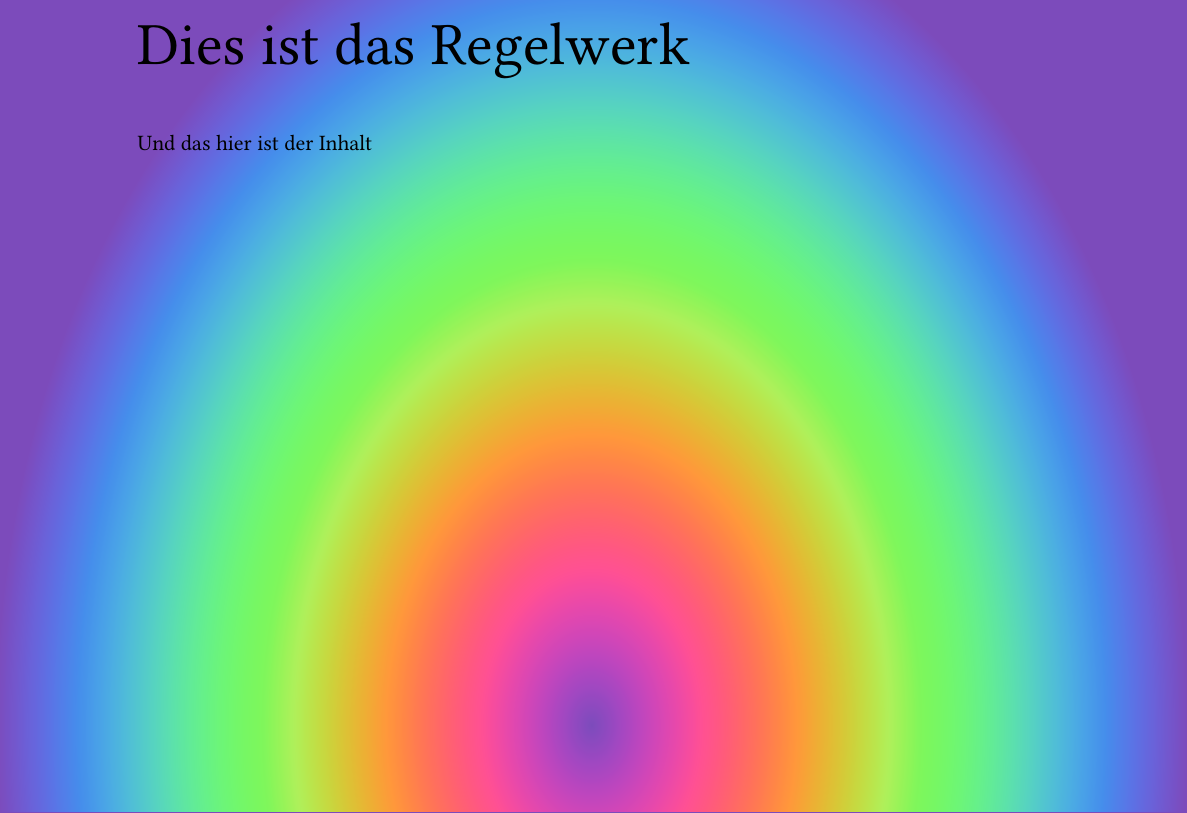
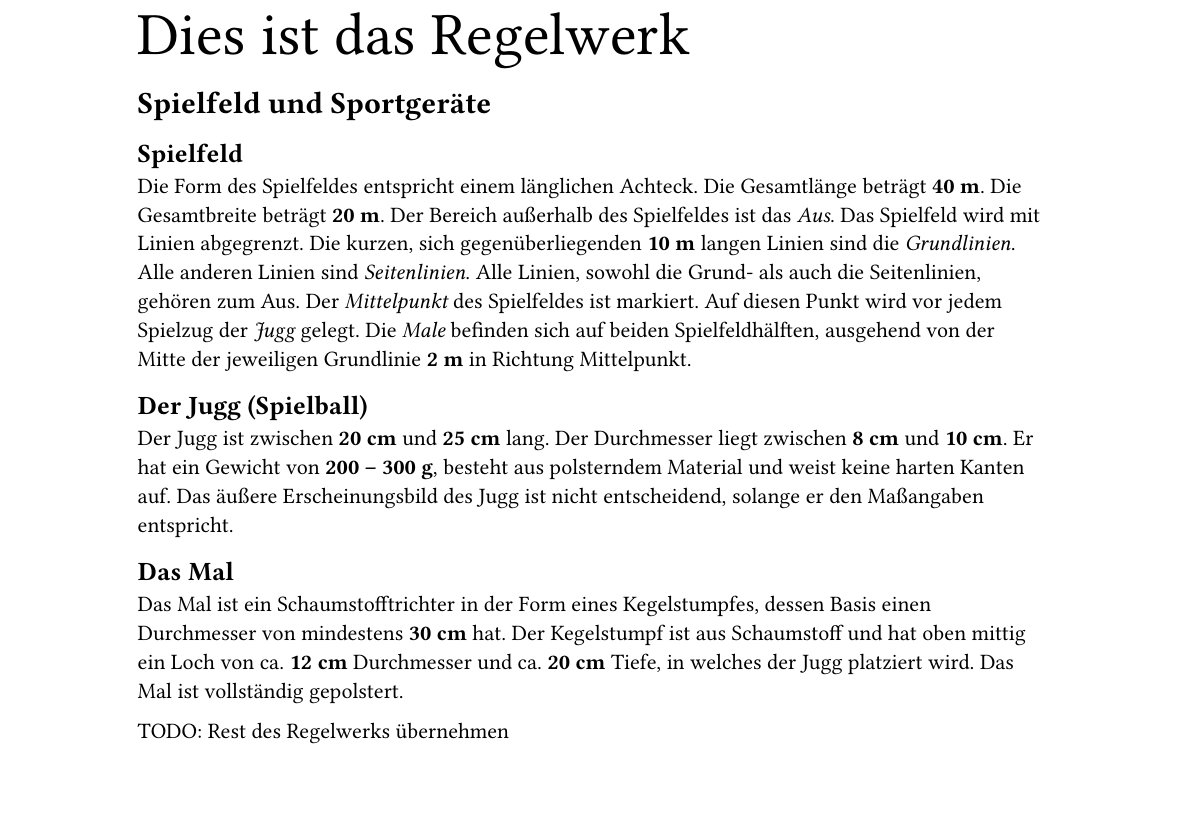
Before and after one commit to JuggerGermany/Regelwerk, a Typst document (typst/regelwerk.typ, which reads typst/spielfeld_sportgeraete/jugg.typ, typst/spielfeld_sportgeraete/mal.typ, typst/spielfeld_sportgeraete/spielfeld.typ): part of the page, cut so that both start at the same text. Compiled offline with Typst 0.15.

Commit message:
Added initial design for structuring the whole document

```diff
--- a/typst/regelwerk.typ
+++ b/typst/regelwerk.typ
@@ -1,5 +1,4 @@
-#set page(fill: gradient.radial(..color.map.rainbow))
+#set page(numbering: "-1-")
 
 #text(size: 30pt)[Dies ist das Regelwerk]
 
-Und das hier ist der Inhalt
@@ -5,0 +9,9 @@ Und das hier ist der Inhalt
+= Spielfeld und Sportgeräte
+== #spielfeld_title
+#spielfeld_text
+== #jugg_title
+#jugg_text
+== #mal_title
+#mal_text
+
+TODO: Rest des Regelwerks übernehmen
--- /dev/null
+++ b/typst/spielfeld_sportgeraete/jugg.typ
@@ -0,0 +1,6 @@
+#let title = "Der Jugg (Spielball)"
+
+Der Jugg ist zwischen #strong[20 cm] und #strong[25 cm] lang. Der Durchmesser liegt zwischen #strong[8 cm]
+und #strong[10 cm]. Er hat ein Gewicht von #strong[200 – 300 g], besteht aus polsterndem Material
+und weist keine harten Kanten auf. Das äußere Erscheinungsbild des Jugg ist nicht entscheidend,
+solange er den Maßangaben entspricht.
--- /dev/null
+++ b/typst/spielfeld_sportgeraete/mal.typ
@@ -0,0 +1,6 @@
+#let title = "Das Mal"
+
+Das Mal ist ein Schaumstofftrichter in der Form eines Kegelstumpfes, dessen Basis einen Durchmesser
+von mindestens #strong[30 cm] hat. Der Kegelstumpf ist aus Schaumstoff und hat oben mittig ein Loch
+von ca. #strong[12 cm] Durchmesser und ca. #strong[20 cm] Tiefe, in welches der Jugg platziert wird.
+Das Mal ist vollständig gepolstert.
--- /dev/null
+++ b/typst/spielfeld_sportgeraete/spielfeld.typ
@@ -0,0 +1,10 @@
+#let title = "Spielfeld"
+
+Die Form des Spielfeldes entspricht einem länglichen Achteck. Die Gesamtlänge beträgt #strong[40 m].
+Die Gesamtbreite beträgt #strong[20 m]. Der Bereich außerhalb des Spielfeldes ist das #emph[Aus].
+Das Spielfeld wird mit Linien abgegrenzt. Die kurzen, sich gegenüberliegenden #strong[10 m] langen
+Linien sind die #emph[Grundlinien]. Alle anderen Linien sind #emph[Seitenlinien]. Alle Linien,
+sowohl die Grund- als auch die Seitenlinien, gehören zum Aus. Der #emph[Mittelpunkt] des Spielfeldes
+ist markiert. Auf diesen Punkt wird vor jedem Spielzug der #emph[Jugg] gelegt. Die #emph[Male] befinden
+sich auf beiden Spielfeldhälften, ausgehend von der Mitte der jeweiligen Grundlinie #strong[2 m] in
+Richtung Mittelpunkt.
```
Also changed, not shown: typst/regelwerk.typ (4 more changed lines).
